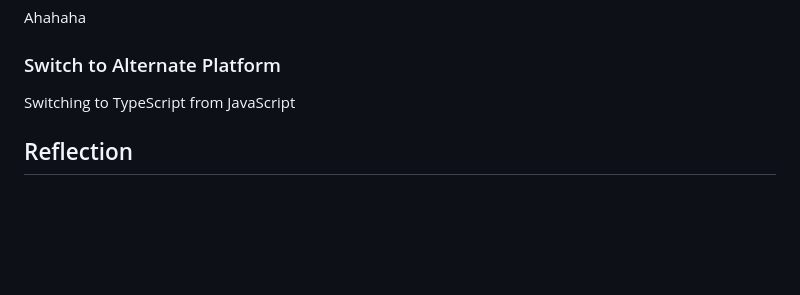
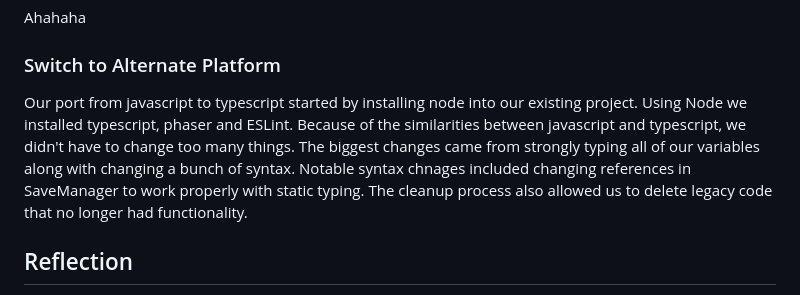
Before and after one commit to Beepered/CMPM-121-final, a Markdown page: README.md, the part around the change. Rendered like a GitHub page; blank space fills up the shorter version.

Commit message:
Beginnings of ts to js conversion devlog

```diff
--- a/README.md
+++ b/README.md
@@ -69,7 +69,7 @@ Created a JSON file that the play scene parses through on start that changes var
 Ahahaha
 
 ### Switch to Alternate Platform
-Switching to TypeScript from JavaScript
+Our port from javascript to typescript started by installing node into our existing project. Using Node we installed typescript, phaser and ESLint. Because of the similarities between javascript and typescript, we didn't have to change too many things. The biggest changes came from strongly typing all of our variables along with changing a bunch of syntax. Notable syntax chnages included changing references in SaveManager to work properly with static typing. The cleanup process also allowed us to delete legacy code that no longer had functionality.
 
 ## Reflection
 We knew we couldn't finish the project because the save and load from F1 was constantly breaking and managing other projects. Eventually the roles didn't matter too much as everyone was just trying to do as much as they can. Brendan started focusing on making small user experience changes and implementing new ideas (player movement and cell checking, weather, JSON), while Ian focused on fixing the save/load and undo/redo.
```
